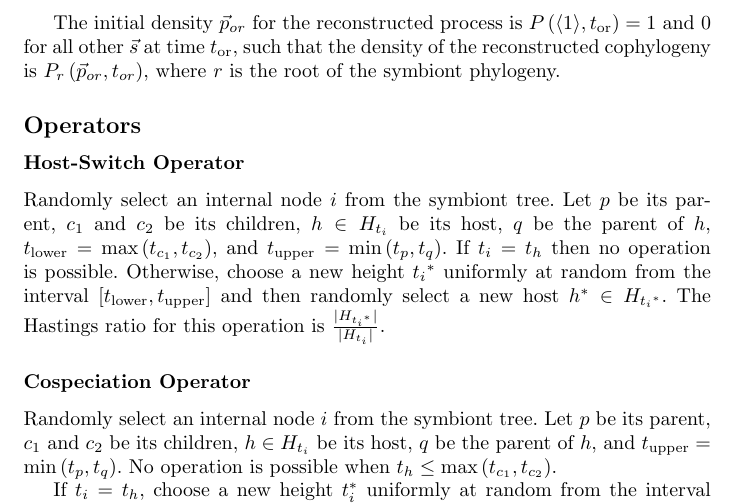
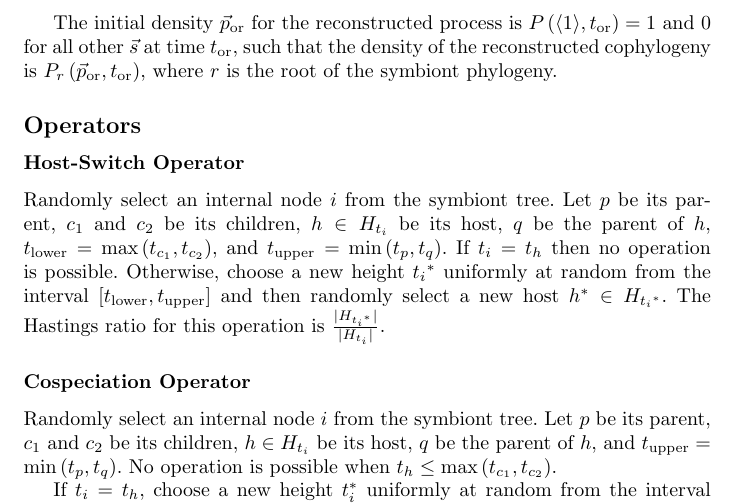
Before and after one commit to armanbilge/CophyDoc, a LaTeX document (cophy.tex): part of page 3 of 3, cut so that both start at the same text. Compiled offline with pdfLaTeX.

Commit message:
Fix style

```diff
--- a/cophy.tex
+++ b/cophy.tex
@@ -154,12 +154,12 @@
             density where one symbiont lineage has been removed from the host
             lineage $h$.
 
-            The initial density $\vec{p}_{or}$ for the reconstructed process is
-            $P\left(\langle1\rangle, t_\text{or}\right) = 1$ and 0 for all
-            other $\vec{s}$ at time~$t_\text{or}$, such that the density of the
-            reconstructed cophylogeny is $P_r\left(\vec{p}_{or},
-            t_{or}\right)$, where $r$ is the root of the symbiont phylogeny.
-
+            The initial density $\vec{p}_\text{or}$ for the reconstructed
+            process is $P\left(\langle1\rangle, t_\text{or}\right) = 1$ and 0
+            for all other $\vec{s}$ at time~$t_\text{or}$, such that the
+            density of the reconstructed cophylogeny is
+            $P_r\left(\vec{p}_\text{or}, t_\text{or}\right)$, where $r$ is the
+            root of the symbiont phylogeny.
 
         \subsection*{Operators}
 
```
